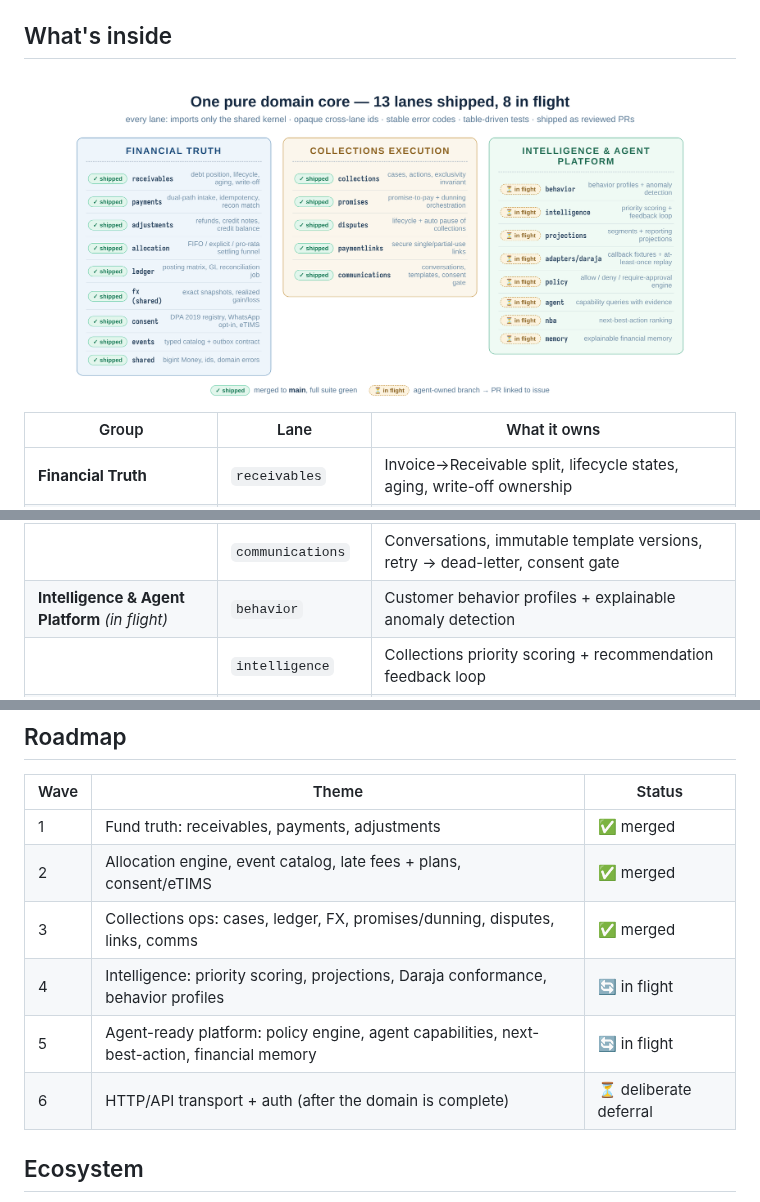
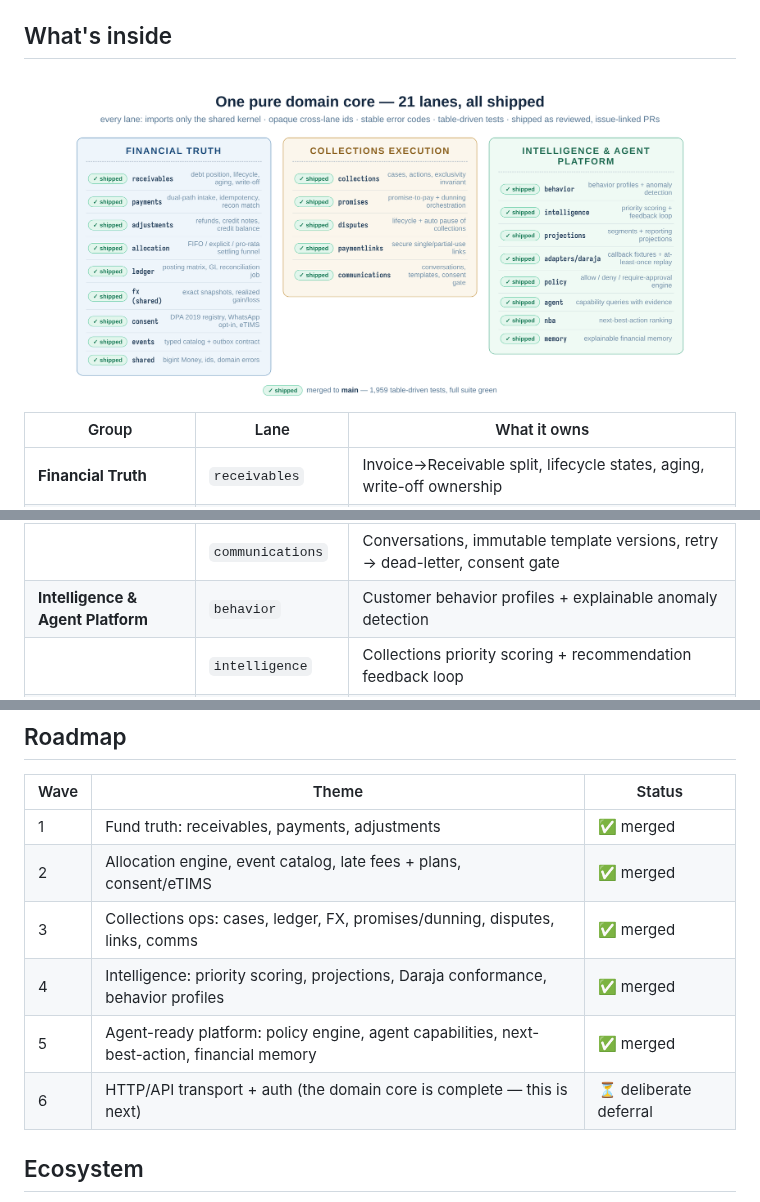
Before and after one commit to Roy-Wanyoike/fuatilia, a Markdown page: README.md, 3 parts joined by grey strips. Drawn GitHub-style; pictures changed too: docs/assets/readme/lanes.png.

```diff
--- a/README.md
+++ b/README.md
@@ -78,7 +78,7 @@ move money.
 | | `disputes` | Dispute lifecycle that automatically pauses collections, resume on resolution |
 | | `paymentlinks` | Secure single/partial-use payment links with bounded redemption |
 | | `communications` | Conversations, immutable template versions, retry → dead-letter, consent gate |
-| **Intelligence & Agent Platform** *(in flight)* | `behavior` | Customer behavior profiles + explainable anomaly detection |
+| **Intelligence & Agent Platform** | `behavior` | Customer behavior profiles + explainable anomaly detection |
 | | `intelligence` | Collections priority scoring + recommendation feedback loop |
 | | `projections` | Segment strategies + reporting projections (always labeled, never balances) |
 | | `adapters/daraja` | Callback conformance suite — fixtures + at-least-once replay |
@@ -161,9 +161,9 @@ Requires Node ≥ 22.
 | 1 | Fund truth: receivables, payments, adjustments | ✅ merged |
 | 2 | Allocation engine, event catalog, late fees + plans, consent/eTIMS | ✅ merged |
 | 3 | Collections ops: cases, ledger, FX, promises/dunning, disputes, links, comms | ✅ merged |
-| 4 | Intelligence: priority scoring, projections, Daraja conformance, behavior profiles | 🔄 in flight |
-| 5 | Agent-ready platform: policy engine, agent capabilities, next-best-action, financial memory | 🔄 in flight |
-| 6 | HTTP/API transport + auth (after the domain is complete) | ⏳ deliberate deferral |
+| 4 | Intelligence: priority scoring, projections, Daraja conformance, behavior profiles | ✅ merged |
+| 5 | Agent-ready platform: policy engine, agent capabilities, next-best-action, financial memory | ✅ merged |
+| 6 | HTTP/API transport + auth (the domain core is complete — this is next) | ⏳ deliberate deferral |
 
 ## Ecosystem
 
```
Also changed, not shown: other parts of README.md (+2 -2 lines), docs/BACKLOG.md (+15 -8 lines).
